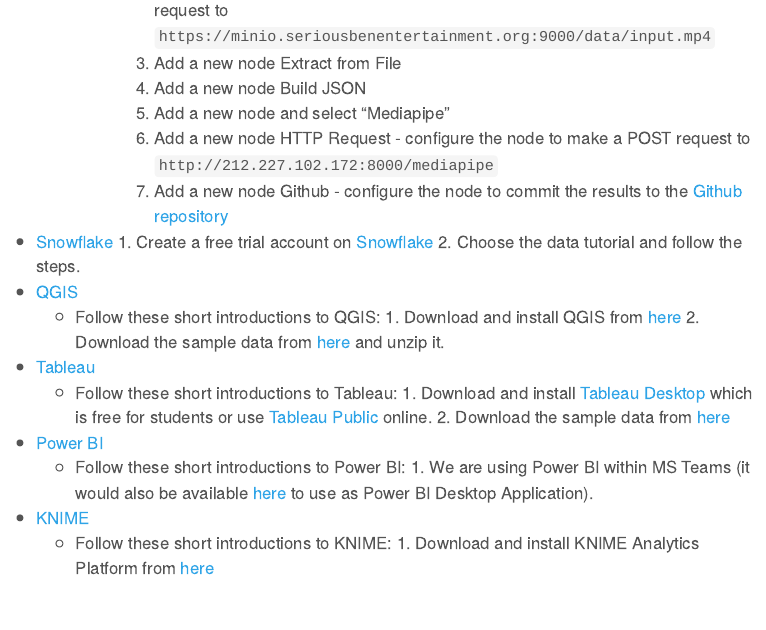
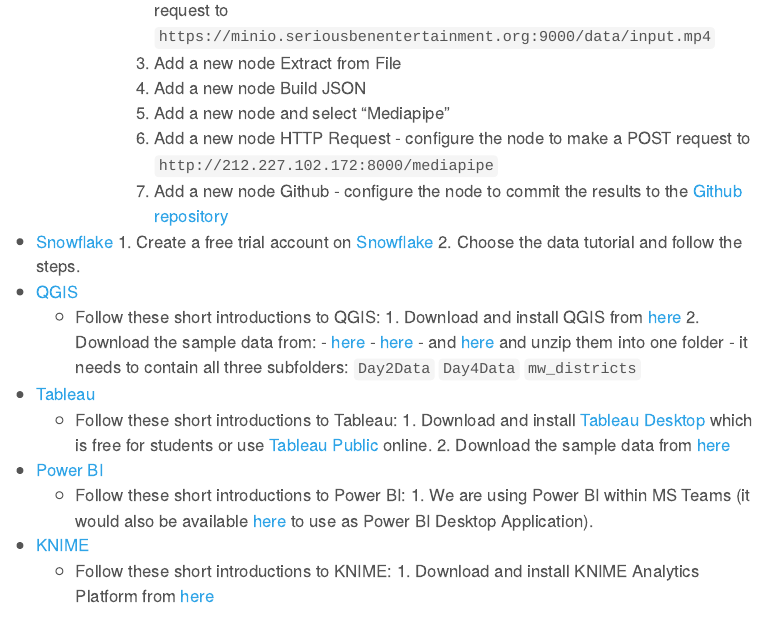
Before and after one commit to DrBenjamin/Analytical-Skills-for-Business, a Quarto document (Analytical_Skills_for_Business.qmd): the page in a window 1100 px wide, from 8180 px down. Rendered offline with R 4.5, knitr and Pandoc in place of Quarto, with nearby package versions; some code elsewhere in the file could not run offline; menus at the side of the page are left out.

Commit message:
linked data

```diff
--- a/Analytical_Skills_for_Business.qmd
+++ b/Analytical_Skills_for_Business.qmd
@@ -218,7 +218,14 @@
 -   [QGIS](https://qgis.org)
     - Follow these short introductions to QGIS:
           1. Download and install QGIS from [here](https://qgis.org/download/)
-          2. Download the sample data from [here](https://github.com/DrBenjamin/Analytical-Skills-for-Business/blob/4cd2ae44b180ab679bfbd562fd96b45fc7343471/topics/Introduction%20to%20tools%20of%20business%20analytics/data/mw_districts.zip/?raw=true) and unzip it.
+          2. Download the sample data from:
+              - [here](https://github.com/DrBenjamin/Analytical-Skills-for-Business/blob/4cd2ae44b180ab679bfbd562fd96b45fc7343471/topics/Introduction%20to%20tools%20of%20business%20analytics/data/mw_districts.zip/?raw=true)
+              - [here](https://github.com/DrBenjamin/Analytical-Skills-for-Business/blob/86a602521f446aa818df542a9394ccc4e5124e1d/topics/Introduction%20to%20tools%20of%20business%20analytics/data/Day2Data.zip/?raw=true)
+              - and [here](https://github.com/DrBenjamin/Analytical-Skills-for-Business/blob/86a602521f446aa818df542a9394ccc4e5124e1d/topics/Introduction%20to%20tools%20of%20business%20analytics/data/Day4Data.zip/?raw=true)
+              and unzip them into one folder - it needs to contain all three subfolders:
+                  `Day2Data`
+                  `Day4Data`
+                  `mw_districts`
 -   [Tableau](https://www.tableau.com/)
     - Follow these short introductions to Tableau:
           1. Download and install [Tableau Desktop](https://www.tableau.com/academic/students) which is free for students or use [Tableau Public](https://public.tableau.com/) online.
```
